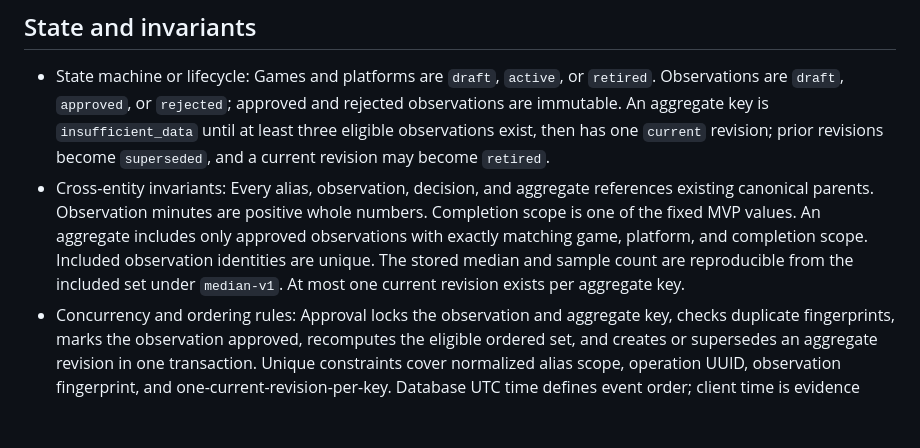
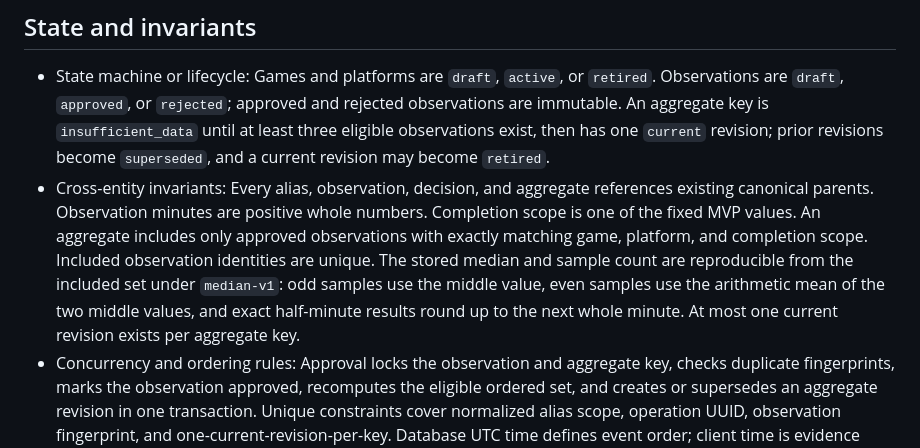
Before and after one commit to seungwoo7050/noname_5821, a Markdown page: docs/DATA-AND-AUDIT-MODEL.md, the part around the change. Drawn GitHub-style; blank space fills up the shorter version.

```diff
--- a/docs/DATA-AND-AUDIT-MODEL.md
+++ b/docs/DATA-AND-AUDIT-MODEL.md
@@ -19,7 +19,7 @@ source of truth, and allowed references.
 ## State and invariants
 
 - State machine or lifecycle: Games and platforms are `draft`, `active`, or `retired`. Observations are `draft`, `approved`, or `rejected`; approved and rejected observations are immutable. An aggregate key is `insufficient_data` until at least three eligible observations exist, then has one `current` revision; prior revisions become `superseded`, and a current revision may become `retired`.
-- Cross-entity invariants: Every alias, observation, decision, and aggregate references existing canonical parents. Observation minutes are positive whole numbers. Completion scope is one of the fixed MVP values. An aggregate includes only approved observations with exactly matching game, platform, and completion scope. Included observation identities are unique. The stored median and sample count are reproducible from the included set under `median-v1`. At most one current revision exists per aggregate key.
+- Cross-entity invariants: Every alias, observation, decision, and aggregate references existing canonical parents. Observation minutes are positive whole numbers. Completion scope is one of the fixed MVP values. An aggregate includes only approved observations with exactly matching game, platform, and completion scope. Included observation identities are unique. The stored median and sample count are reproducible from the included set under `median-v1`: odd samples use the middle value, even samples use the arithmetic mean of the two middle values, and exact half-minute results round up to the next whole minute. At most one current revision exists per aggregate key.
 - Concurrency and ordering rules: Approval locks the observation and aggregate key, checks duplicate fingerprints, marks the observation approved, recomputes the eligible ordered set, and creates or supersedes an aggregate revision in one transaction. Unique constraints cover normalized alias scope, operation UUID, observation fingerprint, and one-current-revision-per-key. Database UTC time defines event order; client time is evidence only.
 - Validation and rejection behavior: Missing provenance or observation date, non-positive or non-integer minutes, unsupported completion scope, invalid parent identity, conflicting operation UUID, duplicate normalized alias within the same scope, duplicate observation fingerprint, or attempt to mutate an approved observation is rejected with a stable code. Fewer than three eligible observations is not an error; it produces the explicit `insufficient_data` state and no public median.
 
```
Also changed, not shown: docs/MVP-ACCEPTANCE.md (+1 -1 lines), docs/PRODUCT-DECISIONS.md (+2 -1 lines).
